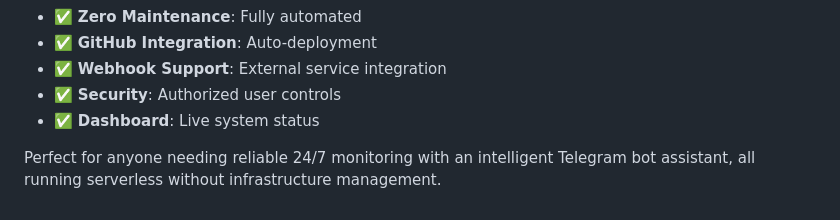
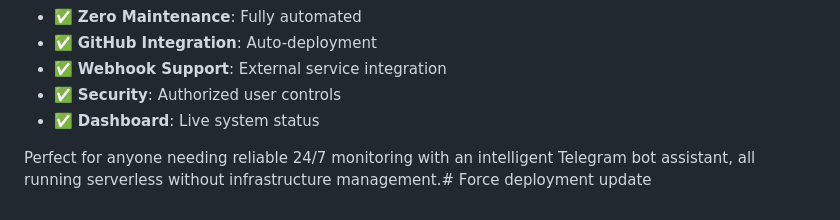
Before and after one commit to xkonjin/telegram-monitor-vercel, a Markdown page: README.md, the part around the change. Drawn GitHub-style.

```diff
--- a/README.md
+++ b/README.md
@@ -113,4 +113,4 @@ curl https://telegram-monitor.vercel.app/api/bot
 - ✅ **Security**: Authorized user controls
 - ✅ **Dashboard**: Live system status
 
-Perfect for anyone needing reliable 24/7 monitoring with an intelligent Telegram bot assistant, all running serverless without infrastructure management.
+Perfect for anyone needing reliable 24/7 monitoring with an intelligent Telegram bot assistant, all running serverless without infrastructure management.# Force deployment update
```
